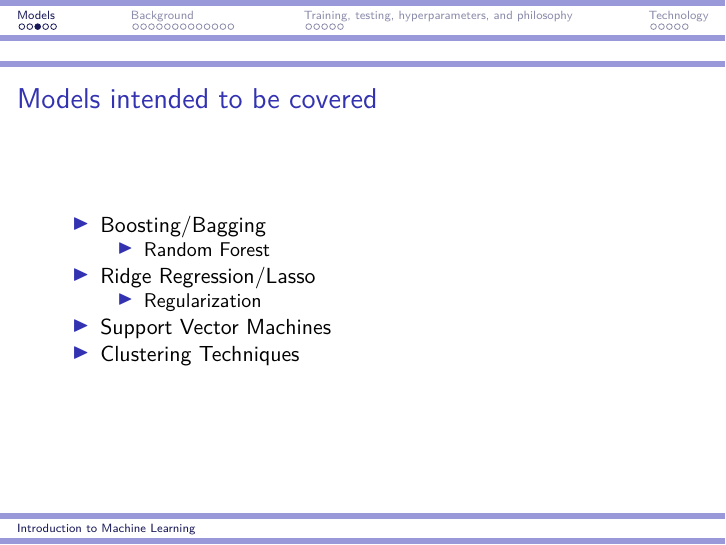
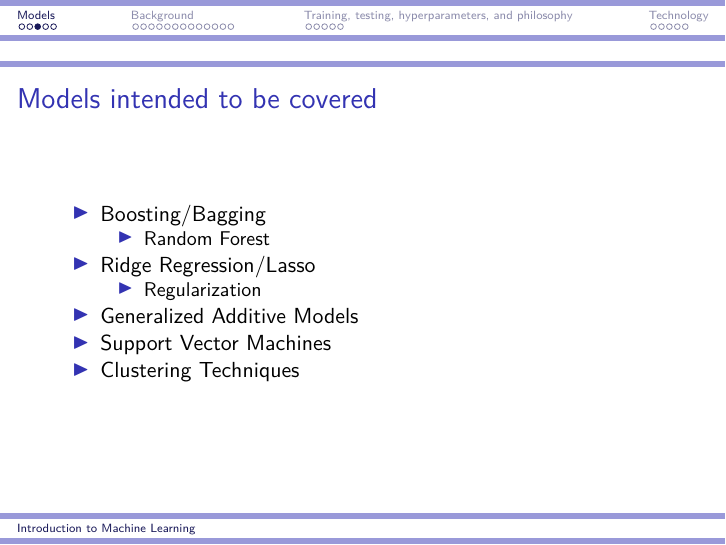
Before and after one commit to jacobcvt12/ml, an R Markdown document (lectures/intro.Rmd): page 4 of 29. Rendered offline with R 4.5, knitr and Pandoc, then LaTeX, with nearby package versions.

Commit message:
Add GAMs

```diff
--- a/lectures/intro.Rmd
+++ b/lectures/intro.Rmd
@@ -34,6 +34,7 @@ theme_set(theme_classic(base_size=20))
     - Random Forest
 - Ridge Regression/Lasso
     - Regularization
+- Generalized Additive Models
 - Support Vector Machines
 - Clustering Techniques
 
```
